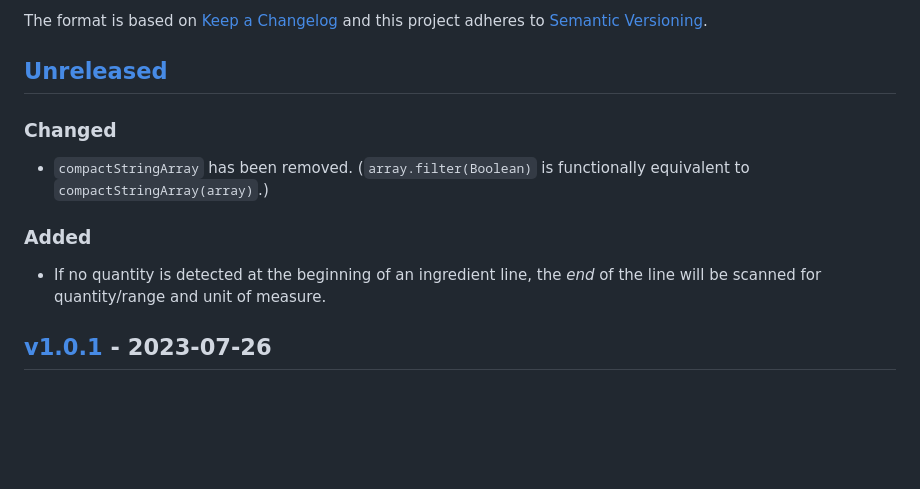
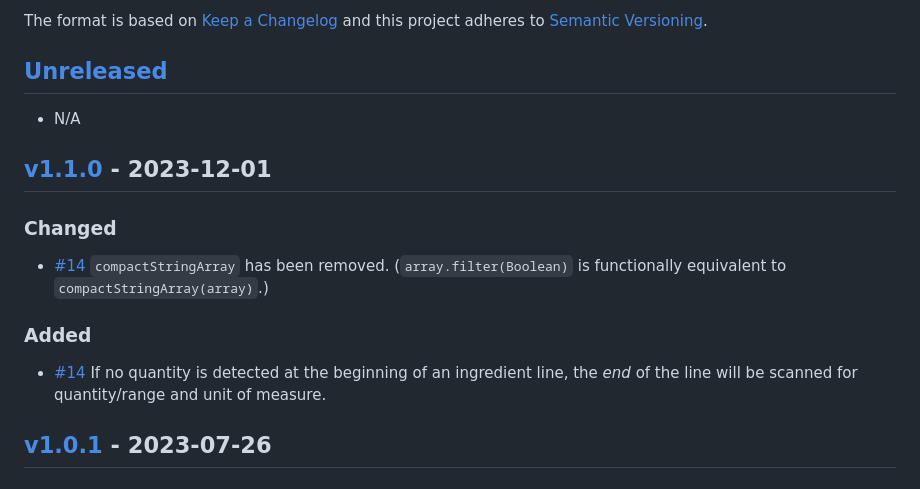
Before and after one commit to jakeboone02/parse-ingredient, a Markdown page: CHANGELOG.md, the part around the change printed below. GitHub-like rendering; blank space fills up the shorter version.

Commit message:
Update changelog for v1.1.0

```diff
--- a/CHANGELOG.md
+++ b/CHANGELOG.md
@@ -7,13 +7,17 @@ and this project adheres to [Semantic Versioning](http://semver.org/spec/v2.0.0.
 
 ## [Unreleased]
 
+- N/A
+
+## [v1.1.0] - 2023-12-01
+
 ### Changed
 
-- `compactStringArray` has been removed. (`array.filter(Boolean)` is functionally equivalent to `compactStringArray(array)`.)
+- [#14] `compactStringArray` has been removed. (`array.filter(Boolean)` is functionally equivalent to `compactStringArray(array)`.)
 
 ### Added
 
-- If no quantity is detected at the beginning of an ingredient line, the _end_ of the line will be scanned for quantity/range and unit of measure.
+- [#14] If no quantity is detected at the beginning of an ingredient line, the _end_ of the line will be scanned for quantity/range and unit of measure.
 
 ## [v1.0.1] - 2023-07-26
 
```
Also changed, not shown: other parts of CHANGELOG.md (+3 -1 lines).
